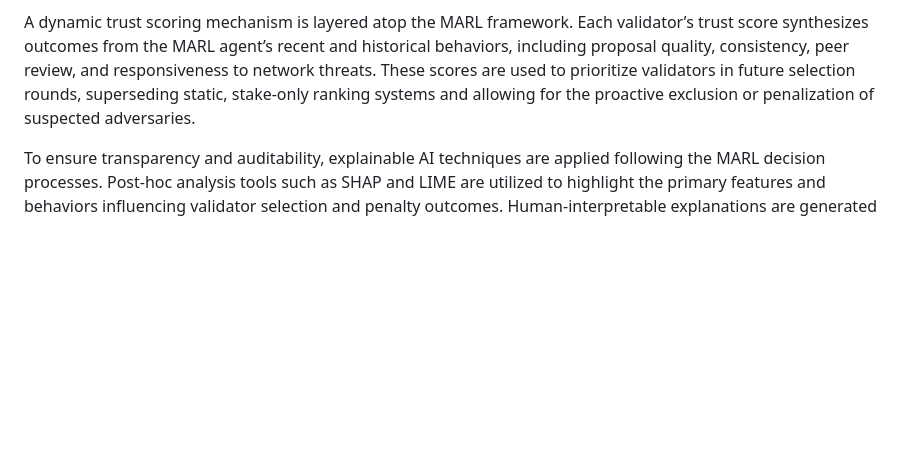
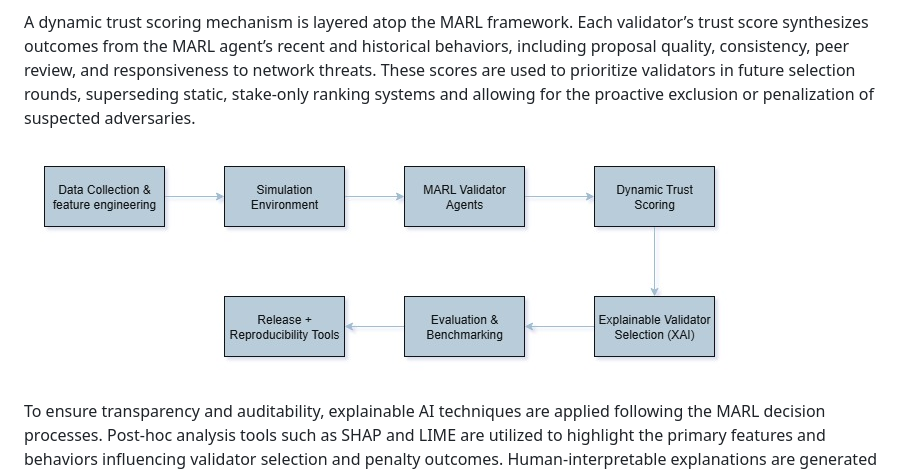
Before and after one commit to byzantron-research/aibyz-paper, a Markdown page: docs/proposal/proposal.md, the part around the change. GitHub-like rendering; pictures changed too: docs/proposal/assets/Methodology_AIValidator.jpg (added); blank space fills up the shorter version.

Commit message:
Implement code changes to enhance functionality and improve performance (#15)

```diff
--- a/docs/proposal/proposal.md
+++ b/docs/proposal/proposal.md
@@ -24,6 +24,8 @@ Central to this methodology is the development of a MARL model, where each valid
 
 A dynamic trust scoring mechanism is layered atop the MARL framework. Each validator’s trust score synthesizes outcomes from the MARL agent’s recent and historical behaviors, including proposal quality, consistency, peer review, and responsiveness to network threats. These scores are used to prioritize validators in future selection rounds, superseding static, stake-only ranking systems and allowing for the proactive exclusion or penalization of suspected adversaries.
 
+![Methodology Flowchart](./assets/Methodology_AIValidator.jpg)
+
 To ensure transparency and auditability, explainable AI techniques are applied following the MARL decision processes. Post-hoc analysis tools such as SHAP and LIME are utilized to highlight the primary features and behaviors influencing validator selection and penalty outcomes. Human-interpretable explanations are generated for each significant decision, and a dashboard is proposed to visualize trust evolution, decision rationales, and notable incidents throughout the simulation cycles.
 
 For evaluation, the framework is assessed using comprehensive security, fairness, performance, and explainability metrics. Security is evaluated by measuring the frequency and severity of successful attacks, while fairness focuses on the equitable distribution of validation opportunities across the network. System performance is determined through metrics like confirmation latency and network throughput. The interpretability and usability of explanations are evaluated by means of expert user studies and qualitative audits. Comparative analysis is conducted against traditional selection schemes, such as random, pure stake-based, and uptime-based methods, along with ablation studies to determine the impact of individual framework components.
```
